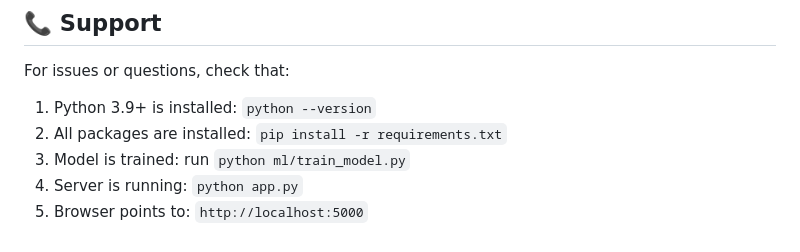
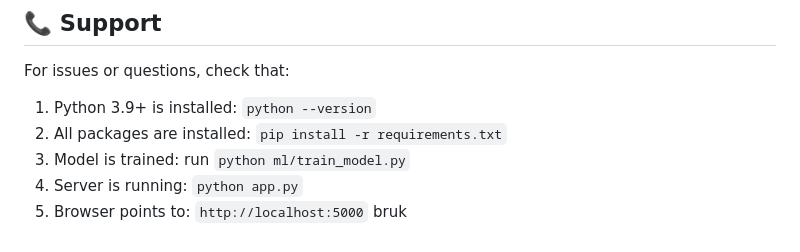
Before and after one commit to birukberhan7-png/ethiopian_crop_chatbot, a Markdown page: README.md, the part around the change. GitHub-like rendering.

```diff
--- a/README.md
+++ b/README.md
@@ -250,3 +250,4 @@ For issues or questions, check that:
 3. Model is trained: run `python ml/train_model.py`
 4. Server is running: `python app.py`
 5. Browser points to: `http://localhost:5000`
+bruk
```
